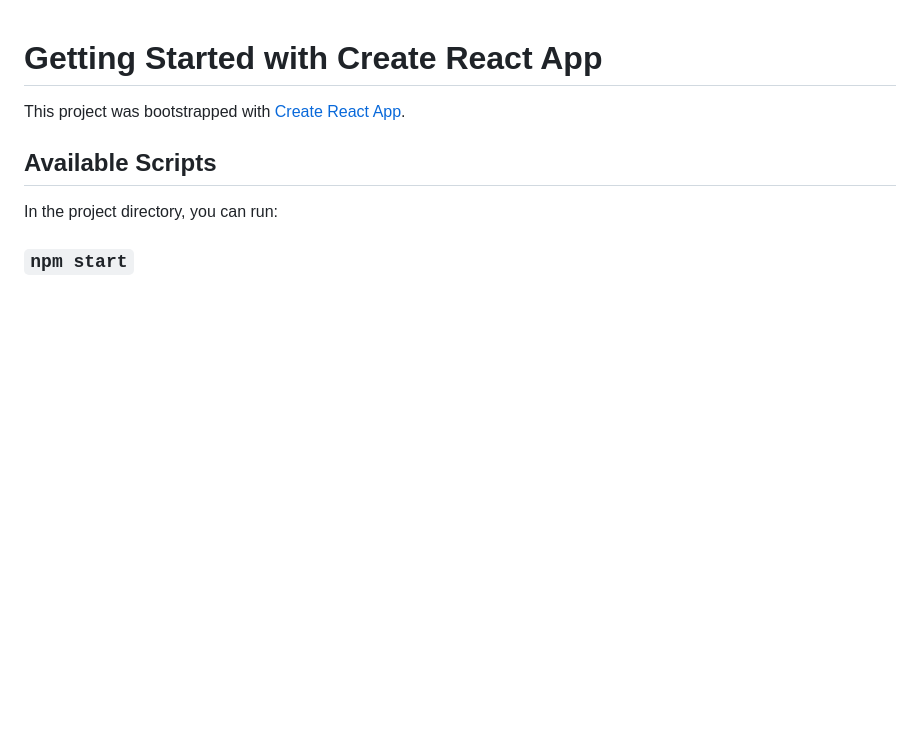
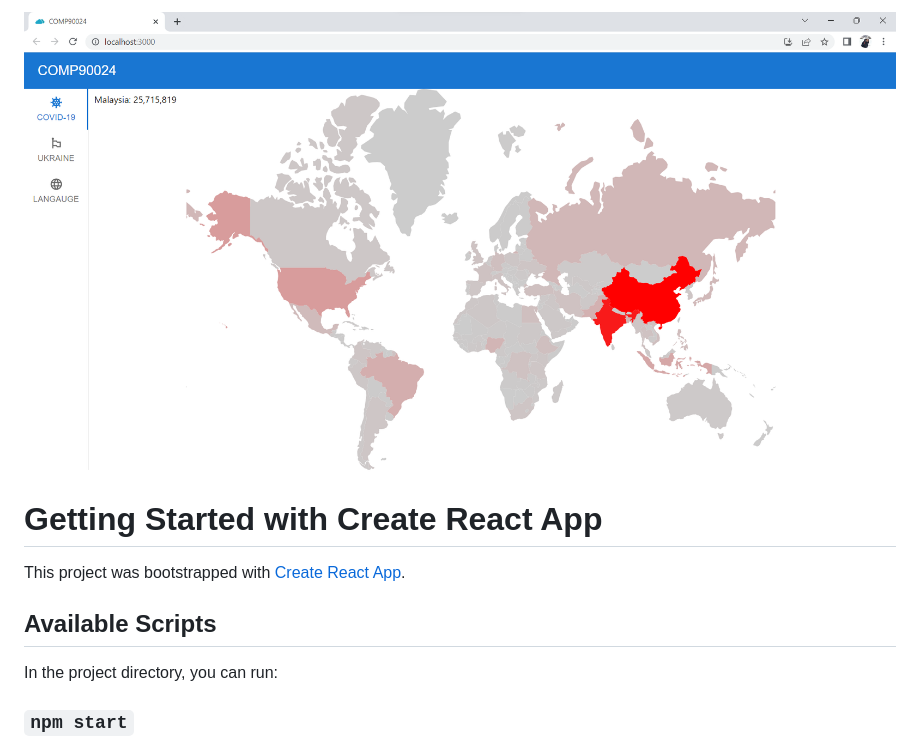
Before and after one commit to willyamped/cloud-part-2, a Markdown page: frontend/README.md, the part around the change. GitHub-like rendering; pictures changed too: frontend/ui.png (added); blank space fills up the shorter version.

Commit message:
Add UI screenshot

```diff
--- a/frontend/README.md
+++ b/frontend/README.md
@@ -1,3 +1,5 @@
+![UI](ui.png)
+
 # Getting Started with Create React App
 
 This project was bootstrapped with [Create React App](https://github.com/facebook/create-react-app).
```
